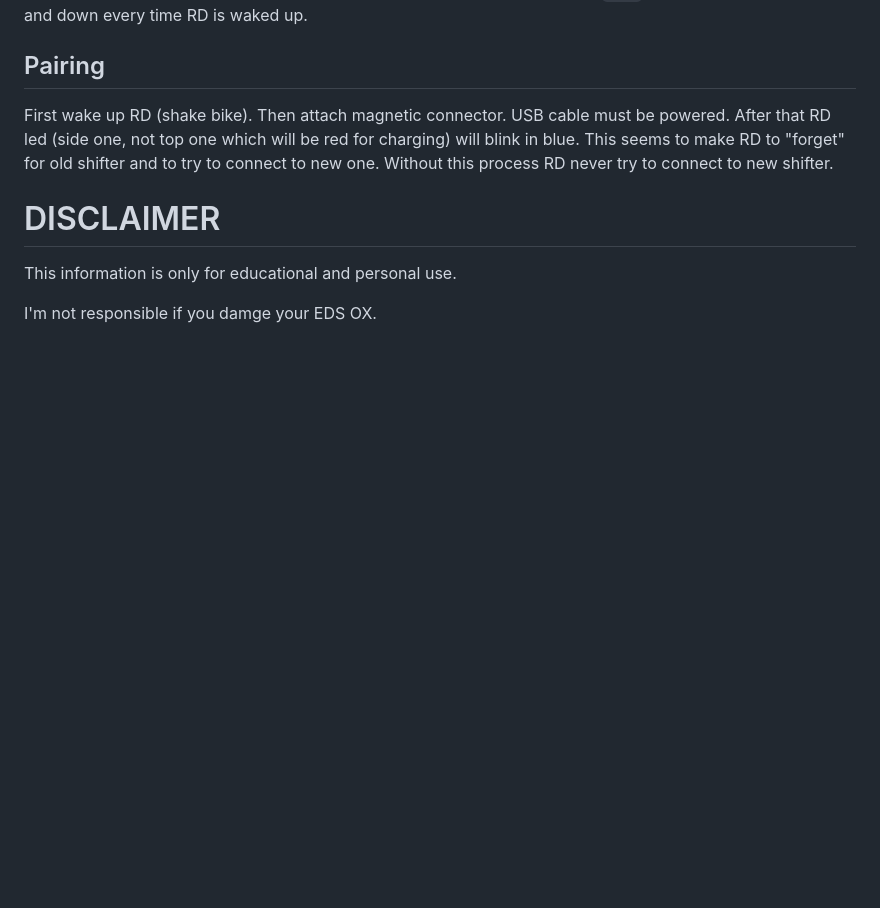
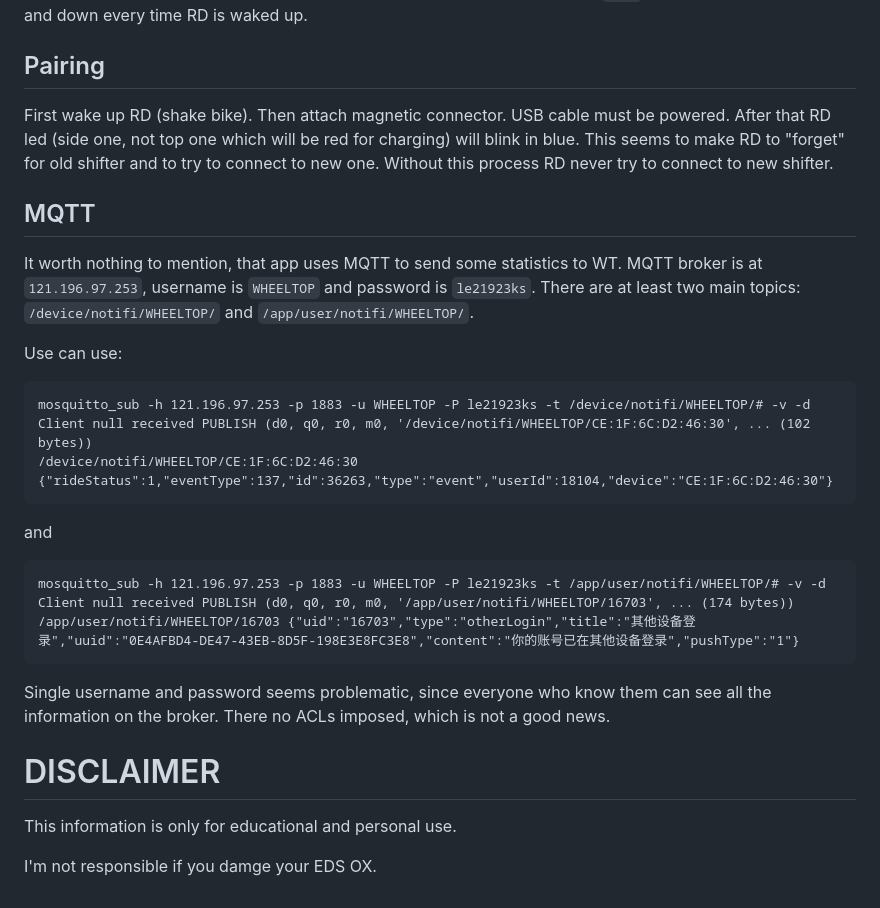
Before and after one commit to chen-ye/dr-eds, a Markdown page: README.md, the part around the change. Drawn GitHub-style; blank space fills up the shorter version.

Commit message:
add information about MQTT

````diff
--- a/README.md
+++ b/README.md
@@ -89,6 +89,24 @@ Simple demo shifting can be found in file [shifter_up_down_on_wakeup.ino](https:
 
 First wake up RD (shake bike). Then attach magnetic connector. USB cable must be powered. After that RD led (side one, not top one which will be red for charging) will blink in blue. This seems to make RD to "forget" for old shifter and to try to connect to new one. Without this process RD never try to connect to new shifter.
 
+## MQTT
+It worth nothing to mention, that app uses MQTT to send some statistics to WT. MQTT broker is at `121.196.97.253`, username is `WHEELTOP` and password is `le21923ks`. There are at least two main topics: `/device/notifi/WHEELTOP/` and `/app/user/notifi/WHEELTOP/`.
+
+Use can use:
+```
+mosquitto_sub -h 121.196.97.253 -p 1883 -u WHEELTOP -P le21923ks -t /device/notifi/WHEELTOP/# -v -d
+Client null received PUBLISH (d0, q0, r0, m0, '/device/notifi/WHEELTOP/CE:1F:6C:D2:46:30', ... (102 bytes))
+/device/notifi/WHEELTOP/CE:1F:6C:D2:46:30 {"rideStatus":1,"eventType":137,"id":36263,"type":"event","userId":18104,"device":"CE:1F:6C:D2:46:30"}
+```
+and
+```
+mosquitto_sub -h 121.196.97.253 -p 1883 -u WHEELTOP -P le21923ks -t /app/user/notifi/WHEELTOP/# -v -d
+Client null received PUBLISH (d0, q0, r0, m0, '/app/user/notifi/WHEELTOP/16703', ... (174 bytes))
+/app/user/notifi/WHEELTOP/16703 {"uid":"16703","type":"otherLogin","title":"其他设备登录","uuid":"0E4AFBD4-DE47-43EB-8D5F-198E3E8FC3E8","content":"你的账号已在其他设备登录","pushType":"1"}
+```
+
+Single username and password seems problematic, since everyone who know them can see all the information on the broker. There no ACLs imposed, which is not a good news.
+
 # DISCLAIMER
 This information is only for educational and personal use.
 
````
